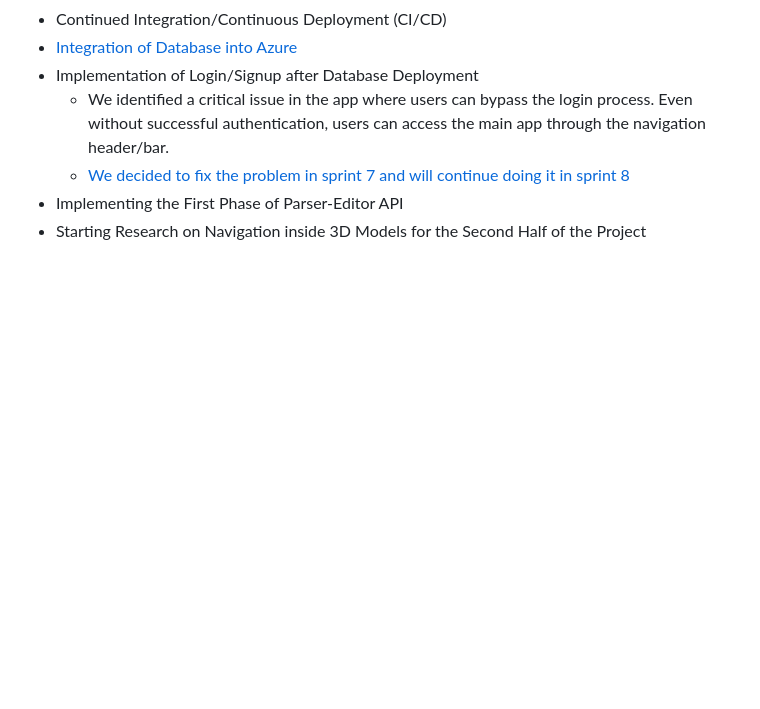
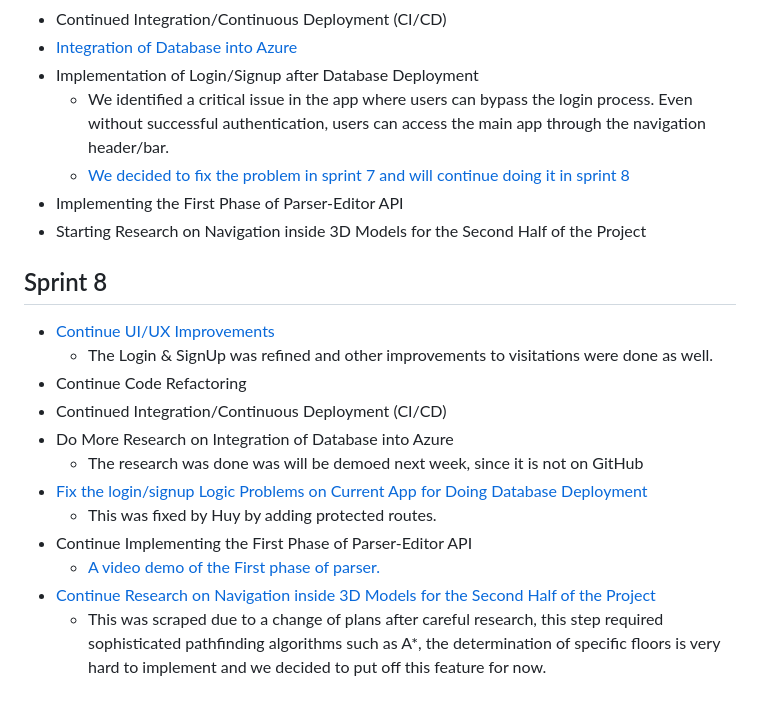
Before and after one commit to Ehtishammushtaq/EECS581-Capstone, a Markdown page: README.md, the part around the change. Rendered like a GitHub page; blank space fills up the shorter version.

Commit message:
Sprint 8

```diff
--- a/README.md
+++ b/README.md
@@ -69,3 +69,17 @@ https://asrarfarooq.github.io/Mapalyze/
 	* [We decided to fix the problem in sprint 7 and will continue doing it in sprint 8](https://github.com/Ehtishammushtaq/EECS581-Capstone/tree/huy_working_branch_sprint_7%2B8)
 * Implementing the First Phase of Parser-Editor API
 * Starting Research on Navigation inside 3D Models for the Second Half of the Project
+
+## Sprint 8
+- [Continue UI/UX Improvements](https://github.com/Ehtishammushtaq/EECS581-Capstone/tree/huy_working_branch_sprint_7%2B8)
+	- The Login & SignUp was refined and other improvements to visitations were done as well.
+- Continue Code Refactoring
+- Continued Integration/Continuous Deployment (CI/CD)
+- Do More Research on Integration of Database into Azure
+	- The research was done was will be demoed next week, since it is not on GitHub
+- [Fix the login/signup Logic Problems on Current App for Doing Database Deployment](https://github.com/Ehtishammushtaq/EECS581-Capstone/blob/huy_working_branch_sprint_7%2B8/Mapalyze/Mapalyze/ClientApp/src/ProtectedRoute.js)
+	- This was fixed by Huy by adding protected routes.
+- Continue Implementing the First Phase of Parser-Editor API
+	- [A video demo of the First phase of parser.](https://kansas-my.sharepoint.com/:v:/r/personal/n210s707_home_ku_edu/Documents/Attachments/1000014328.mp4?csf=1&web=1&e=NtPwsO&nav=eyJyZWZlcnJhbEluZm8iOnsicmVmZXJyYWxBcHAiOiJTdHJlYW1XZWJBcHAiLCJyZWZlcnJhbFZpZXciOiJTaGFyZURpYWxvZy1MaW5rIiwicmVmZXJyYWxBcHBQbGF0Zm9ybSI6IldlYiIsInJlZmVycmFsTW9kZSI6InZpZXcifX0%3D)
+- [Continue Research on Navigation inside 3D Models for the Second Half of the Project](https://asrarfarooq.github.io/MapalyzeDocs/research/ArtifactScrappedDoc.pdf)
+	- This was scraped due to a change of plans after careful research, this step required sophisticated pathfinding algorithms such as A*, the determination of specific floors is very hard to implement and we decided to put off this feature for now.
```
